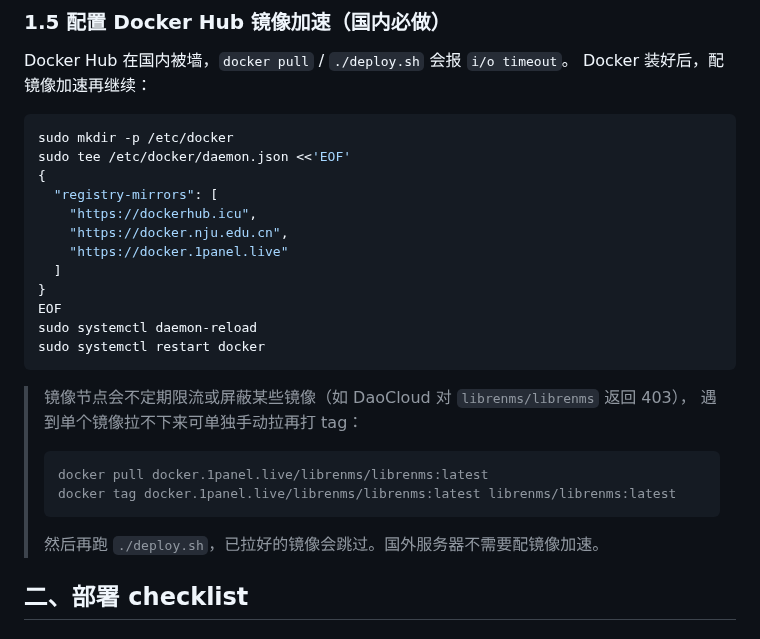
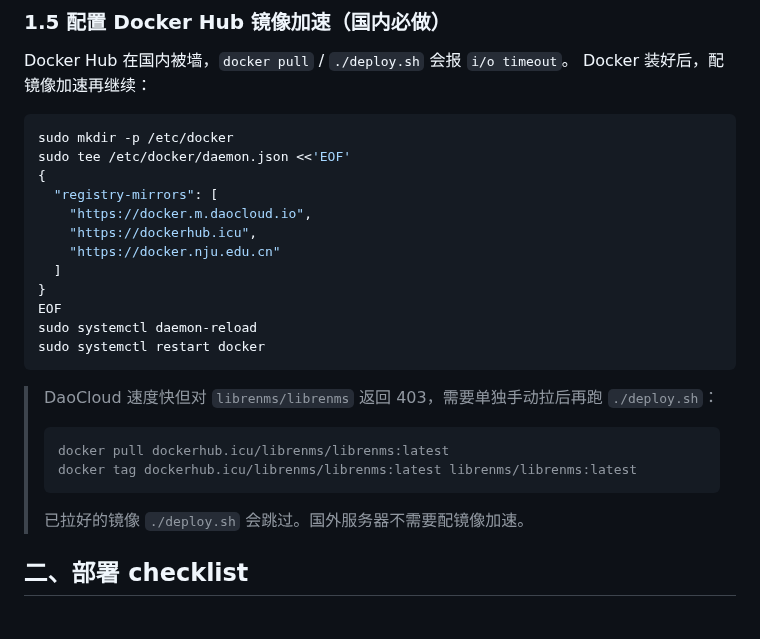
Before and after one commit to yikkrrtykj/monitor-autoconfig, a Markdown page: README.md, the part around the change. Rendered like a GitHub page.

Commit message:
docs: restore DaoCloud as primary mirror, note librenms manual pull workaround
DaoCloud is faster for most images but blocks librenms/librenms with 403.
Restore it as the primary mirror and document the manual pull+retag step
for librenms before running deploy.sh.

Co-Authored-By: Claude <noreply@anthropic.com>
Claude-Session: https://claude.ai/code/session_01ESFZBxAavg5RCesXNSH2mD

````diff
--- a/README.md
+++ b/README.md
@@ -76,9 +76,9 @@ sudo mkdir -p /etc/docker
 sudo tee /etc/docker/daemon.json <<'EOF'
 {
   "registry-mirrors": [
+    "https://docker.m.daocloud.io",
     "https://dockerhub.icu",
-    "https://docker.nju.edu.cn",
-    "https://docker.1panel.live"
+    "https://docker.nju.edu.cn"
   ]
 }
 EOF
@@ -86,13 +86,12 @@ sudo systemctl daemon-reload
 sudo systemctl restart docker
 ```
 
-> 镜像节点会不定期限流或屏蔽某些镜像（如 DaoCloud 对 `librenms/librenms` 返回 403），
-> 遇到单个镜像拉不下来可单独手动拉再打 tag：
+> DaoCloud 速度快但对 `librenms/librenms` 返回 403，需要单独手动拉后再跑 `./deploy.sh`：
 > ```bash
-> docker pull docker.1panel.live/librenms/librenms:latest
-> docker tag docker.1panel.live/librenms/librenms:latest librenms/librenms:latest
+> docker pull dockerhub.icu/librenms/librenms:latest
+> docker tag dockerhub.icu/librenms/librenms:latest librenms/librenms:latest
 > ```
-> 然后再跑 `./deploy.sh`，已拉好的镜像会跳过。国外服务器不需要配镜像加速。
+> 已拉好的镜像 `./deploy.sh` 会跳过。国外服务器不需要配镜像加速。
 
 ## 二、部署 checklist
 
````
